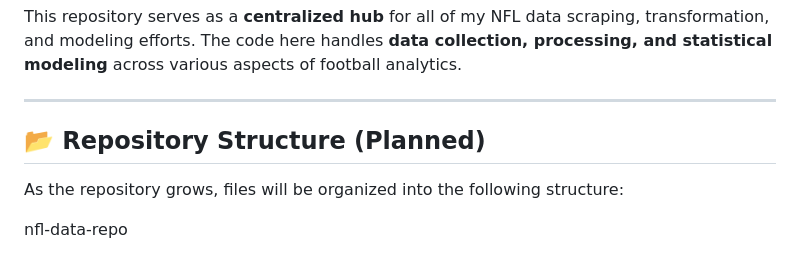
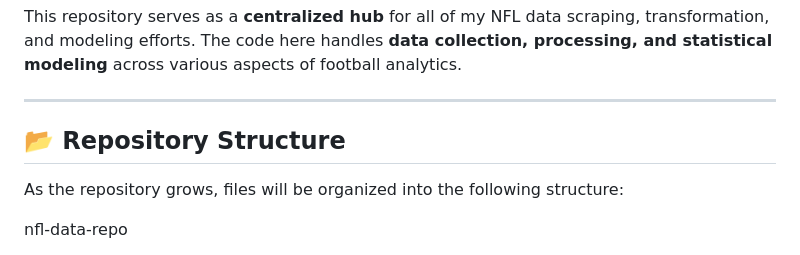
Before and after one commit to firstprinciplescode/nflmodels, a Markdown page: README.md, the part around the change. GitHub-like rendering.

```diff
--- a/README.md
+++ b/README.md
@@ -6,7 +6,7 @@ This repository serves as a **centralized hub** for all of my NFL data scraping,
 
 ---
 
-## 📂 Repository Structure (Planned)
+## 📂 Repository Structure
 As the repository grows, files will be organized into the following structure:
 
 nfl-data-repo
```
